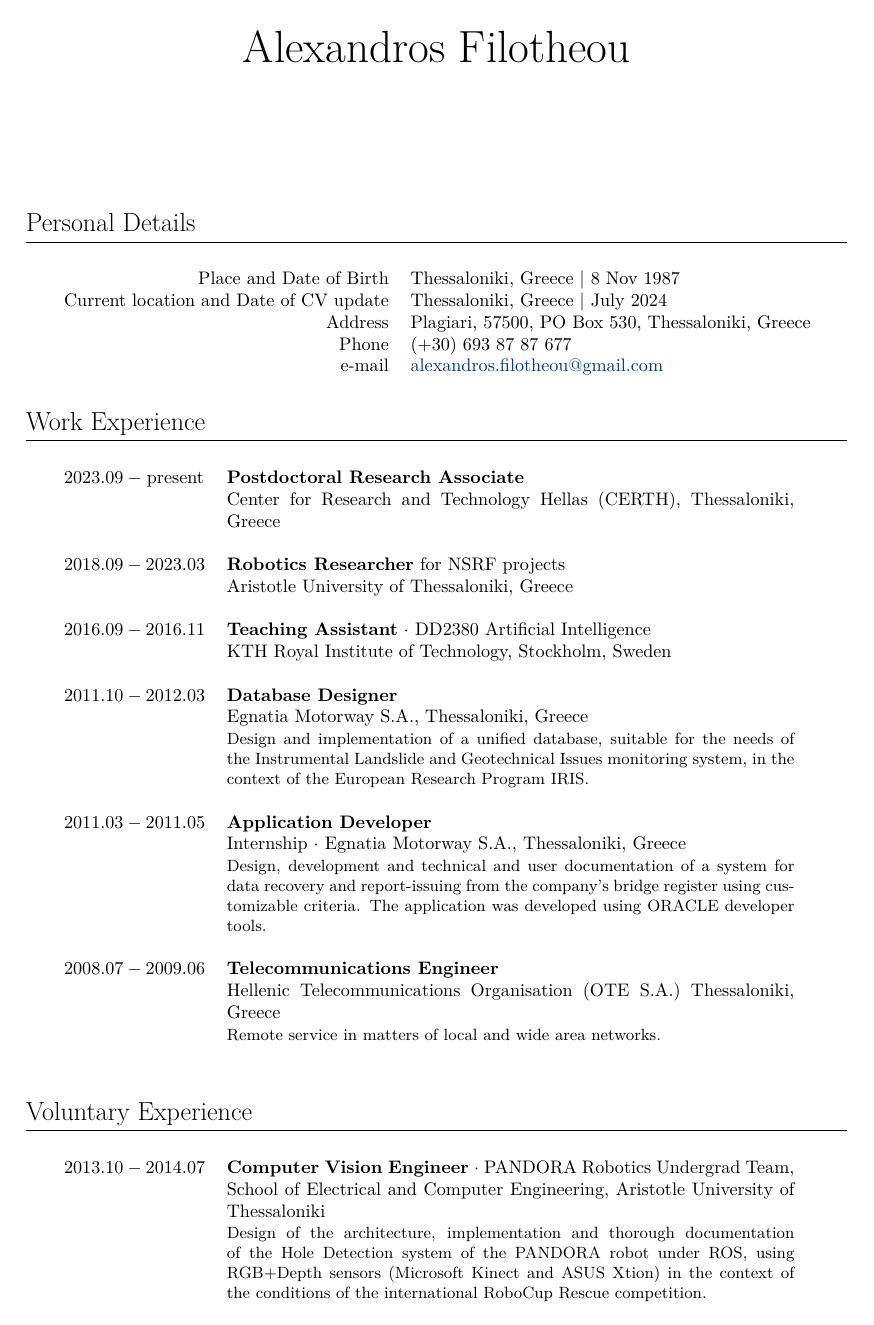
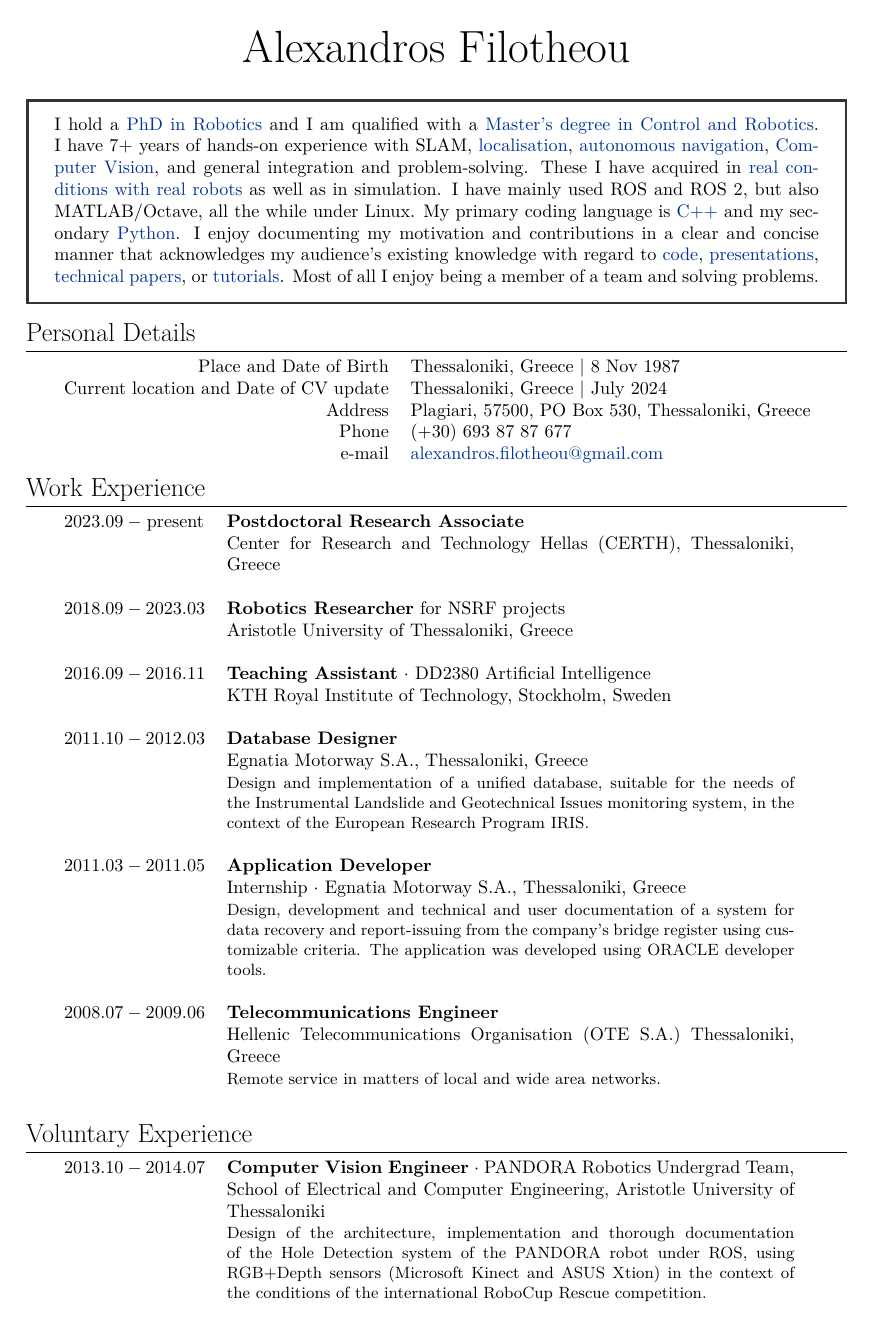
Before and after one commit to li9i/cv, a LaTeX CV (full/cv_alexandros_filotheou.tex, which reads full/alefilot.sty): page 1 of 4. Compiled offline with XeLaTeX.

Commit message:
Copies changes from short to full

```diff
--- /dev/null
+++ b/full/alefilot.sty
@@ -0,0 +1,39 @@
+% BOXES
+\usepackage[many]{tcolorbox}
+\usepackage{environ}
+\NewEnviron{gg_box}{%
+  \vspace{0.5cm}
+  \begin{tcolorbox}[colback=black!5, colframe=white!80!, breakable]
+  %\begin{tcolorbox}[colback=white!10, colframe=black!30!, breakable]
+    \BODY
+  \end{tcolorbox}
+}
+
+\definecolor{sticky_note_yellow}{cmyk}{0.0, 0.0, 0.06, 0.0, 1.00}
+\NewEnviron{sticky_note_box}{%
+  \vspace{0.5cm}
+  \begin{tcolorbox}[colback = sticky_note_yellow, colframe=sticky_note_yellow, breakable]
+    \BODY
+  \end{tcolorbox}
+}
+
+\NewEnviron{bw_box}{%
+  \vspace{0.5cm}
+  \begin{tcolorbox}[colback=white!10, colframe=black!80!, arc=0pt,outer arc=0pt, breakable]
+    \BODY
+  \end{tcolorbox}
+}
+
+\NewEnviron{gw_box}{%
+  \vspace{0.5cm}
+  \begin{tcolorbox}[colback=white!10, colframe=black!10!, breakable]
+    \BODY
+  \end{tcolorbox}
+}
+
+\NewEnviron{bg_box}{%
+  \vspace{0.5cm}
+  \begin{tcolorbox}[colback=black!10, colframe=black!80!, arc=0pt,outer arc=0pt, breakable]
+    \BODY
+  \end{tcolorbox}
+}
--- a/full/cv_alexandros_filotheou.tex
+++ b/full/cv_alexandros_filotheou.tex
@@ -1,4 +1,5 @@
 \documentclass[a4paper,10pt,twoside]{article}
+\usepackage{alefilot}
 \usepackage{fullpage}
 \usepackage{fontspec}
 \usepackage[utf8]{inputenc}
@@ -6,8 +7,6 @@
 %\defaultfontfeatures{Mapping=tex-text}
 %\setmainfont[Mapping=tex-text]{GFS Didot} % Main document font
 \setmainfont{Latin Modern Roman} % Main document font
-
-\usepackage[usenames,dvipsnames]{xcolor} % Required for specifying custom colors
 
 %\usepackage[big]{layaureo} % Margin formatting of the A4 page, an alternative to layaureo can be
 \usepackage{fullpage}
@@ -315,6 +314,33 @@ year = {2023}
 
 \par{\centering{\Huge Alexandros Filotheou}\bigskip\par}
 
+%----------------------------------------------------------------------------------------
+%	SUMMARY
+%----------------------------------------------------------------------------------------
+\vspace{-0.5cm}
+\begin{bw_box}
+  I hold a \href{https://ikee.lib.auth.gr/record/354644}{PhD in Robotics} and I
+  am qualified with a
+  \href{http://kth.diva-portal.org/smash/record.jsf?pid=diva2\%3A1102597\&dswid=2875}{Master's degree in Control and Robotics}.
+  I have 7+ years of hands-on experience with SLAM, \href{https://github.com/li9i/fsm-lo}{localisation},
+  \href{https://link.springer.com/article/10.1007/s10846-019-01086-y}{autonomous navigation},
+  \href{https://github.com/li9i/pandora\_vision\_2014}{Computer Vision}, and
+  general integration and problem-solving. These I have acquired in \href{https://relief.web.auth.gr/\%CF\%81\%CE\%BF\%CE\%BC\%CF\%80\%CE\%BF\%CF\%84\%CE\%B9\%CE\%BA\%CE\%AC-\%CE\%BF\%CF\%87\%CE\%AE\%CE\%BC\%CE\%B1\%CF\%84\%CE\%B1/}{real
+  conditions with real robots} as well as in simulation. I have mainly used ROS
+  and ROS 2, but also MATLAB/Octave, all the while under Linux. My primary
+  coding language is \href{https://github.com/li9i/fsm}{C++} and my secondary
+  \href{https://github.com/cultureid-auth-ros-packages/cultureid-waypoints-following}{Python}.
+  I enjoy documenting my motivation and contributions in a clear and concise
+  manner that acknowledges my audience's existing knowledge with regard to
+  \href{https://github.com/li9i/pandora_vision_2014/blob/hydro-devel/pandora_vision_hole_detector/src/hole_fusion_node/hole_fusion.cpp}{code},
+  \href{https://www.youtube.com/watch?v=xaDKjI0WkDc}{presentations}, \href{https://ieeexplore.ieee.org/abstract/document/9981228}{technical papers},
+  or \href{https://github.com/li9i/ros1_humble_bridge_template}{tutorials}. Most of all I enjoy being a member of a team and solving problems.
+\end{bw_box}
+
+
+
+
+
 \section{Personal Details}
 
 \begin{tabular}{rp{10cm}}
```
Also changed, not shown: full/cv_alexandros_filotheou.pdf, full/cv_alexandros_filotheou.tex (2 more changed lines).
